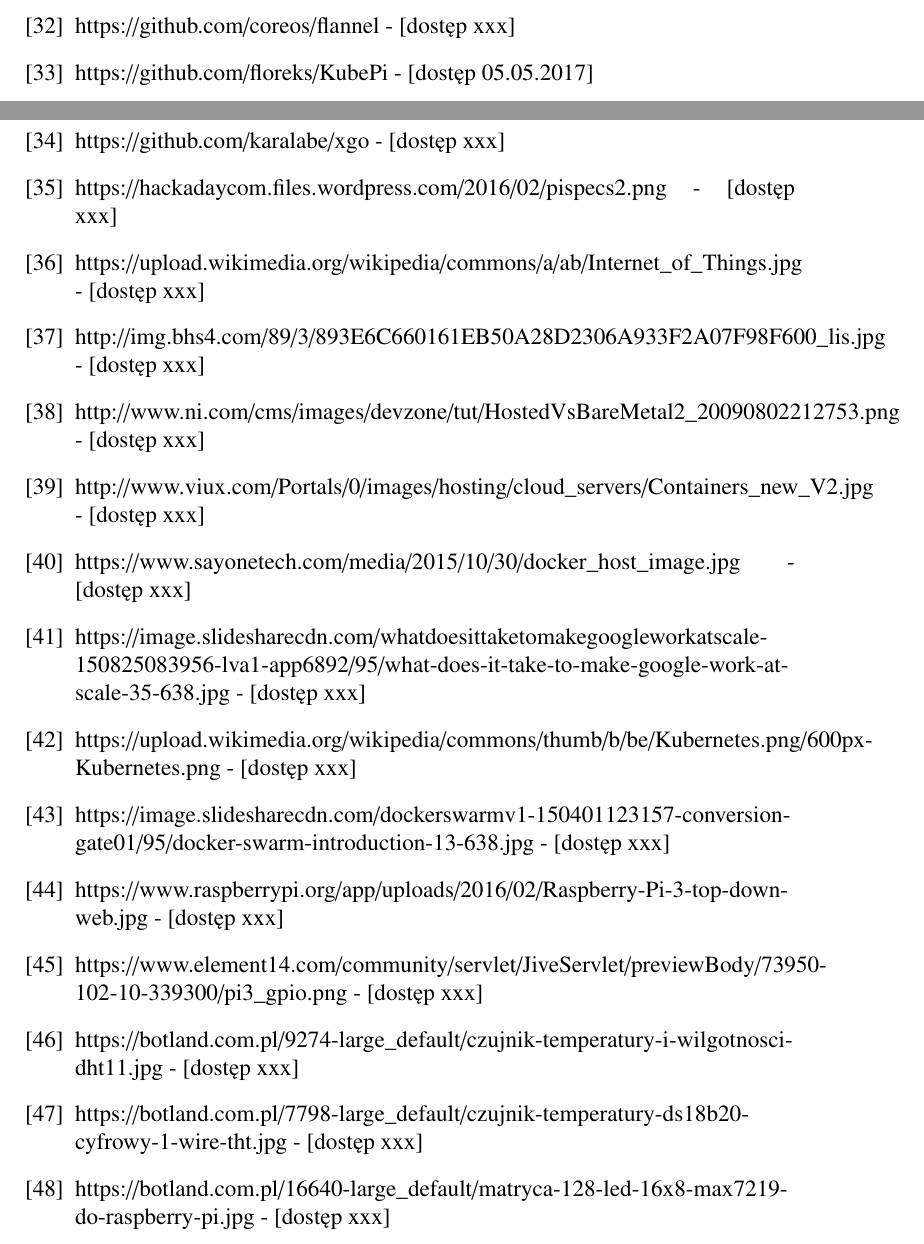
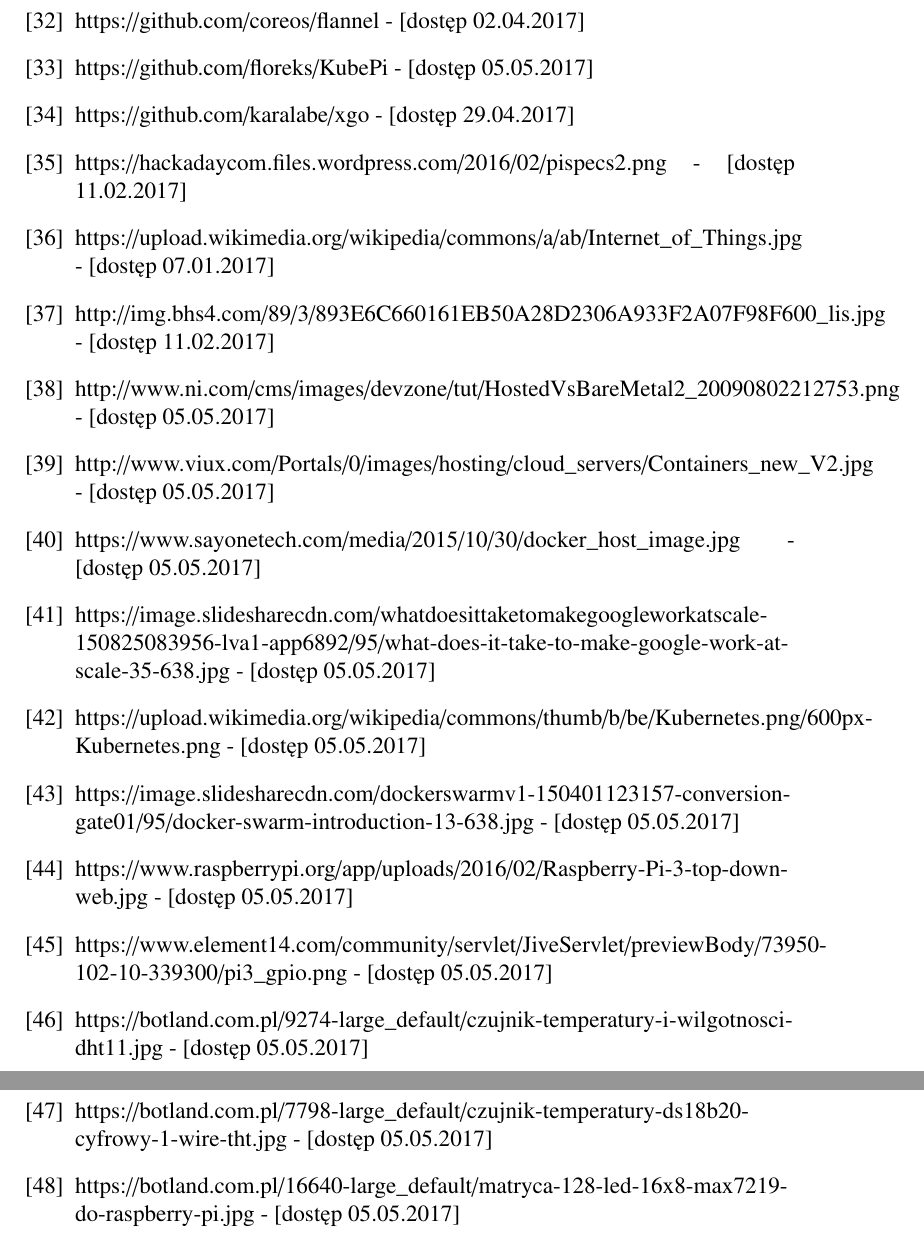
Before and after one commit to floreks/KubePi, a LaTeX thesis (thesis/kubepi.tex): two parts of pages 75 and 76 of 79 before the commit and two parts of pages 76 and 77 of 79 after it, joined at a grey line, cut so that both start at the same text. Compiled offline with pdfLaTeX; a LaTeX package or settings file that is missing is left out.

Commit message:
Update thesis

```diff
--- a/thesis/kubepi.tex
+++ b/thesis/kubepi.tex
@@ -1264,2 +1248,0 @@
-	\bibitem{flannel} {https://github.com/coreos/flannel - [dostęp xxx]}
-	\bibitem{kubepi} {https://github.com/floreks/KubePi - [dostęp 05.05.2017]}			\bibitem{xgo} {https://github.com/karalabe/xgo - [dostęp xxx]}
@@ -1266,19 +1264,21 @@
+	\bibitem{flannel} {https://github.com/coreos/flannel - [dostęp 02.04.2017]}
+	\bibitem{kubepi} {https://github.com/floreks/KubePi - [dostęp 05.05.2017]}			\bibitem{xgo} {https://github.com/karalabe/xgo - [dostęp 29.04.2017]}
 	% obrazki
-	\bibitem{rpiComparisonImg} {https://hackadaycom.files.wordpress.com/2016/02/pispecs2.png - [dostęp xxx]}
-	\bibitem{iotImg} {https://upload.wikimedia.org/wikipedia/commons/a/ab/Internet\_of\_Things.jpg - [dostęp xxx]}
-	\bibitem{cloudArchImg} {http://img.bhs4.com/89/3/893E6C660161EB50A28D2306A933F2A07F98F600\_lis.jpg - [dostęp xxx]}
-	\bibitem{hypervisorArchImg} {http://www.ni.com/cms/images/devzone/tut/HostedVsBareMetal2\_20090802212753.png - [dostęp xxx]}
-	\bibitem{virtContainerArchImg} {http://www.viux.com/Portals/0/images/hosting/cloud\_servers/Containers\_new\_V2.jpg - [dostęp xxx]}
-	\bibitem{dockerArchImg} {https://www.sayonetech.com/media/2015/10/30/docker\_host\_image.jpg - [dostęp xxx]}
-	\bibitem{borgArchImg} {https://image.slidesharecdn.com/whatdoesittaketomakegoogleworkatscale-150825083956-lva1-app6892/95/what-does-it-take-to-make-google-work-at-scale-35-638.jpg - [dostęp xxx]}
-	\bibitem{kubernetesArchImg} {https://upload.wikimedia.org/wikipedia/commons/thumb/b/be/Kubernetes.png/600px-Kubernetes.png - [dostęp xxx]}
-	\bibitem{dockerSwarmArchImg} {https://image.slidesharecdn.com/dockerswarmv1-150401123157-conversion-gate01/95/docker-swarm-introduction-13-638.jpg - [dostęp xxx]}
-	\bibitem{rpi3Img} {https://www.raspberrypi.org/app/uploads/2016/02/Raspberry-Pi-3-top-down-web.jpg - [dostęp xxx]}
-	\bibitem{pi3pinoutImg} {https://www.element14.com/community/servlet/JiveServlet/previewBody/73950-102-10-339300/pi3\_gpio.png - [dostęp xxx]}
-	\bibitem{dht11Img} {https://botland.com.pl/9274-large\_default/czujnik-temperatury-i-wilgotnosci-dht11.jpg - [dostęp xxx]}
-	\bibitem{ds18b20Img} {https://botland.com.pl/7798-large\_default/czujnik-temperatury-ds18b20-cyfrowy-1-wire-tht.jpg - [dostęp xxx]}
-	\bibitem{max7219Img} {https://botland.com.pl/16640-large\_default/matryca-128-led-16x8-max7219-do-raspberry-pi.jpg - [dostęp xxx]}
-	\bibitem{mq3Img} {https://botland.com.pl/8941-large\_default/czujnik-alkoholu-mq-3.jpg - [dostęp xxx]}
+	\bibitem{rpiComparisonImg} {https://hackadaycom.files.wordpress.com/2016/02/pispecs2.png - [dostęp 11.02.2017]}
+	\bibitem{iotImg} {https://upload.wikimedia.org/wikipedia/commons/a/ab/Internet\_of\_Things.jpg - [dostęp 07.01.2017]}
+	\bibitem{cloudArchImg} {http://img.bhs4.com/89/3/893E6C660161EB50A28D2306A933F2A07F98F600\_lis.jpg - [dostęp 11.02.2017]}
+	\bibitem{hypervisorArchImg} {http://www.ni.com/cms/images/devzone/tut/HostedVsBareMetal2\_20090802212753.png - [dostęp 05.05.2017]}
+	\bibitem{virtContainerArchImg} {http://www.viux.com/Portals/0/images/hosting/cloud\_servers/Containers\_new\_V2.jpg - [dostęp 05.05.2017]}
+	\bibitem{dockerArchImg} {https://www.sayonetech.com/media/2015/10/30/docker\_host\_image.jpg - [dostęp 05.05.2017]}
+	\bibitem{borgArchImg} {https://image.slidesharecdn.com/whatdoesittaketomakegoogleworkatscale-150825083956-lva1-app6892/95/what-does-it-take-to-make-google-work-at-scale-35-638.jpg - [dostęp 05.05.2017]}
+	\bibitem{kubernetesArchImg} {https://upload.wikimedia.org/wikipedia/commons/thumb/b/be/Kubernetes.png/600px-Kubernetes.png - [dostęp 05.05.2017]}
+	\bibitem{dockerSwarmArchImg} {https://image.slidesharecdn.com/dockerswarmv1-150401123157-conversion-gate01/95/docker-swarm-introduction-13-638.jpg - [dostęp 05.05.2017]}
+	\bibitem{rpi3Img} {https://www.raspberrypi.org/app/uploads/2016/02/Raspberry-Pi-3-top-down-web.jpg - [dostęp 05.05.2017]}
+	\bibitem{pi3pinoutImg} {https://www.element14.com/community/servlet/JiveServlet/previewBody/73950-102-10-339300/pi3\_gpio.png - [dostęp 05.05.2017]}
+	\bibitem{dht11Img} {https://botland.com.pl/9274-large\_default/czujnik-temperatury-i-wilgotnosci-dht11.jpg - [dostęp 05.05.2017]}
+	\bibitem{ds18b20Img} {https://botland.com.pl/7798-large\_default/czujnik-temperatury-ds18b20-cyfrowy-1-wire-tht.jpg - [dostęp 05.05.2017]}
+	\bibitem{max7219Img} {https://botland.com.pl/16640-large\_default/matryca-128-led-16x8-max7219-do-raspberry-pi.jpg - [dostęp 05.05.2017]}
+	\bibitem{mq3Img} {https://botland.com.pl/8941-large\_default/czujnik-alkoholu-mq-3.jpg - [dostęp 05.05.2017]}
 \end{thebibliography}
 
 \addcontentsline{toc}{chapter}{Spis rysunków}
```
Also changed, not shown: thesis/kubepi.pdf, thesis/kubepi.tex (48 more changed lines).
